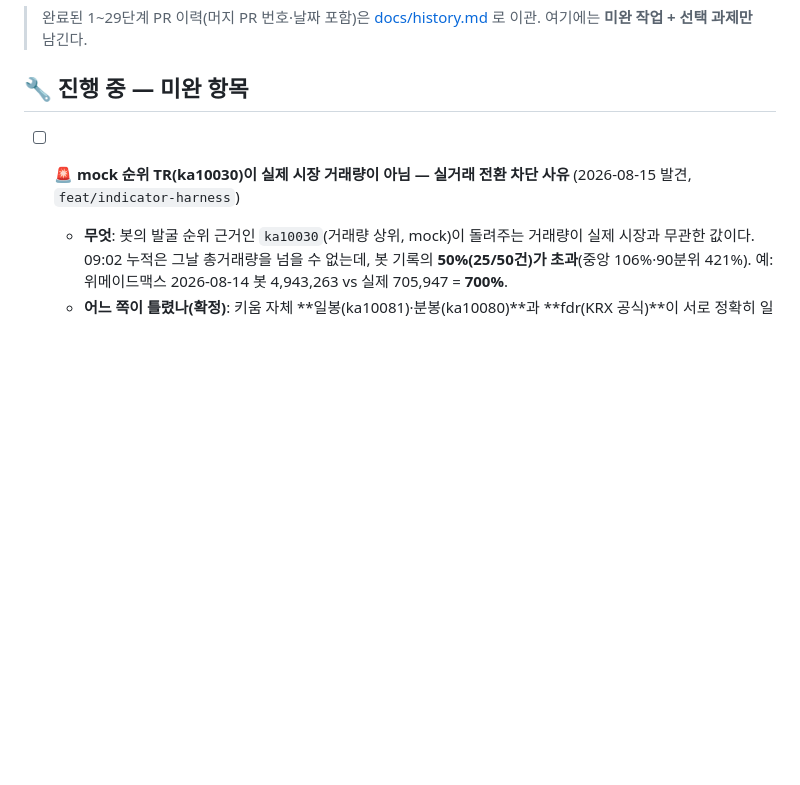
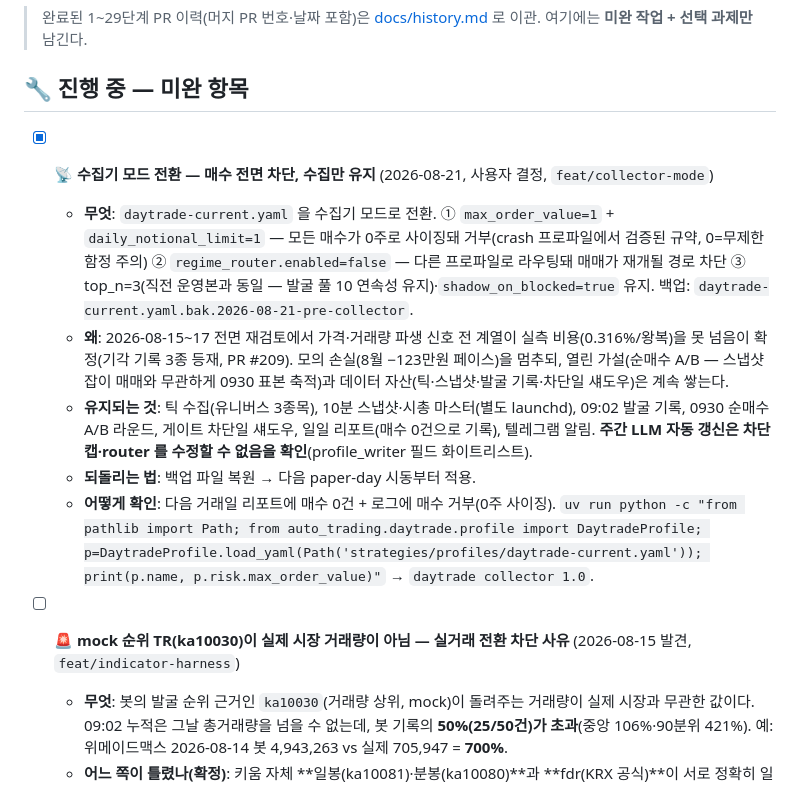
Before and after one commit to Mizeloble/auto-stock-trading, a Markdown page: todo-list.md, the part around the change. GitHub-like rendering; blank space fills up the shorter version.

Commit message:
feat(profile): 수집기 모드 전환 — 매수 전면 차단, 수집만 유지 (#210)
사용자 결정(2026-08-21). 2026-08 전면 재검토에서 가격·거래량 파생 신호
전 계열이 실측 비용(왕복 0.316%)을 못 넘음이 확정된 데 따른 조치.

daytrade-current.yaml 만 변경 (코드 무변경):
- max_order_value=1 + daily_notional_limit=1: 모든 매수가 0주 사이징으로
  거부 (crash 프로파일에서 검증된 규약, 0=무제한 함정 주의)
- regime_router.enabled=false: 라우팅으로 매매가 재개될 경로 차단
- top_n=3(직전 운영본과 동일 — 발굴 풀 10 연속성)·shadow_on_blocked=true
- 백업: daytrade-current.yaml.bak.2026-08-21-pre-collector

유지: 틱·10분 스냅샷·09:02 발굴 기록·0930 순매수 A/B 표본(매매 무관)·
차단일 섀도우·리포트(매수 0건). 주간 LLM 자동 갱신은 차단 캡·router 를
수정할 수 없음을 profile_writer 화이트리스트에서 확인.

적용: 다음 paper-day 시동(08-22 금 08:55)부터.

Co-authored-by: Claude Fable 5 <noreply@anthropic.com>

```diff
--- a/todo-list.md
+++ b/todo-list.md
@@ -7,6 +7,14 @@
 > 완료된 1~29단계 PR 이력(머지 PR 번호·날짜 포함)은 [docs/history.md](docs/history.md) 로 이관. 여기에는 **미완 작업 + 선택 과제만** 남긴다.
 
 ## 🔧 진행 중 — 미완 항목
+
+- [x] **📡 수집기 모드 전환 — 매수 전면 차단, 수집만 유지** (2026-08-21, 사용자 결정, `feat/collector-mode`)
+  - **무엇**: `daytrade-current.yaml` 을 수집기 모드로 전환. ① `max_order_value=1` + `daily_notional_limit=1` — 모든 매수가 0주로 사이징돼 거부(crash 프로파일에서 검증된 규약, 0=무제한 함정 주의) ② `regime_router.enabled=false` — 다른 프로파일로 라우팅돼 매매가 재개될 경로 차단 ③ top_n=3(직전 운영본과 동일 — 발굴 풀 10 연속성 유지)·`shadow_on_blocked=true` 유지. 백업: `daytrade-current.yaml.bak.2026-08-21-pre-collector`.
+  - **왜**: 2026-08-15~17 전면 재검토에서 가격·거래량 파생 신호 전 계열이 실측 비용(0.316%/왕복)을 못 넘음이 확정(기각 기록 3종 등재, PR #209). 모의 손실(8월 −123만원 페이스)을 멈추되, 열린 가설(순매수 A/B — 스냅샷 잡이 매매와 무관하게 0930 표본 축적)과 데이터 자산(틱·스냅샷·발굴 기록·차단일 섀도우)은 계속 쌓는다.
+  - **유지되는 것**: 틱 수집(유니버스 3종목), 10분 스냅샷·시총 마스터(별도 launchd), 09:02 발굴 기록, 0930 순매수 A/B 라운드, 게이트 차단일 섀도우, 일일 리포트(매수 0건으로 기록), 텔레그램 알림. **주간 LLM 자동 갱신은 차단 캡·router 를 수정할 수 없음을 확인**(profile_writer 필드 화이트리스트).
+  - **되돌리는 법**: 백업 파일 복원 → 다음 paper-day 시동부터 적용.
+  - **어떻게 확인**: 다음 거래일 리포트에 매수 0건 + 로그에 매수 거부(0주 사이징). `uv run python -c "from pathlib import Path; from auto_trading.daytrade.profile import DaytradeProfile; p=DaytradeProfile.load_yaml(Path('strategies/profiles/daytrade-current.yaml')); print(p.name, p.risk.max_order_value)"` → `daytrade collector 1.0`.
+
 
 - [ ] **🚨 mock 순위 TR(ka10030)이 실제 시장 거래량이 아님 — 실거래 전환 차단 사유** (2026-08-15 발견, `feat/indicator-harness`)
   - **무엇**: 봇의 발굴 순위 근거인 `ka10030`(거래량 상위, mock)이 돌려주는 거래량이 실제 시장과 무관한 값이다. 09:02 누적은 그날 총거래량을 넘을 수 없는데, 봇 기록의 **50%(25/50건)가 초과**(중앙 106%·90분위 421%). 예: 위메이드맥스 2026-08-14 봇 4,943,263 vs 실제 705,947 = **700%**.
```
